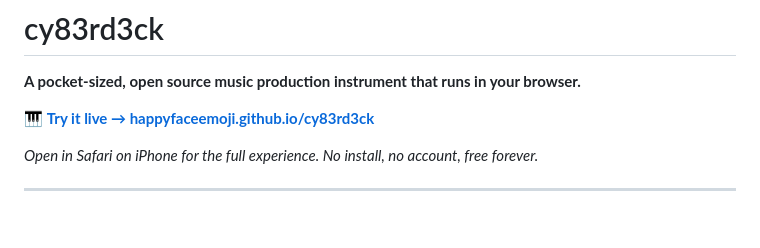
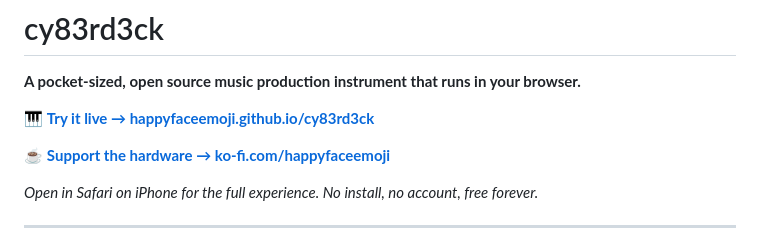
Before and after one commit to happyfaceemoji/cy83rd3ck, a Markdown page: Readme.md, the part around the change. Rendered like a GitHub page; blank space fills up the shorter version.

```diff
--- a/Readme.md
+++ b/Readme.md
@@ -3,6 +3,8 @@
 **A pocket-sized, open source music production instrument that runs in your browser.**
 
 🎹 **[Try it live → happyfaceemoji.github.io/cy83rd3ck](https://happyfaceemoji.github.io/cy83rd3ck)**
+
+☕ **[Support the hardware → ko-fi.com/happyfaceemoji](https://ko-fi.com/happyfaceemoji)**
 
 *Open in Safari on iPhone for the full experience. No install, no account, free forever.*
 
```
